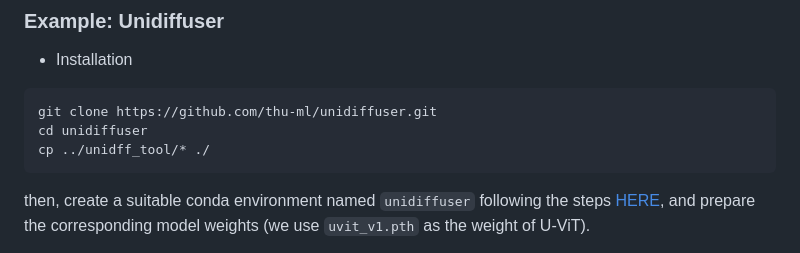
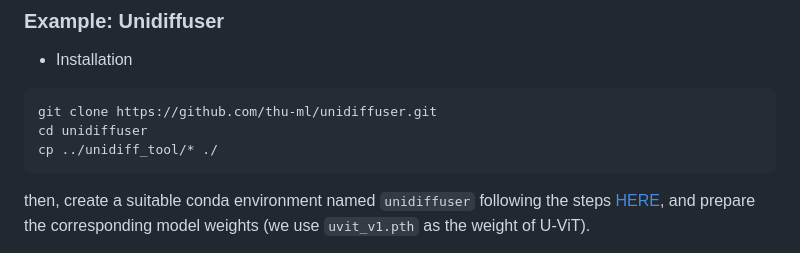
Before and after one commit to yunqing-me/AttackVLM, a Markdown page: README.md, the part around the change. GitHub-like rendering.

Commit message:
docs: fix Unidiffuser tool directory in README

````diff
--- a/README.md
+++ b/README.md
@@ -103,7 +103,7 @@ There are two steps of adversarial attack for VLMs: (1) transfer-based attacking
 ```
 git clone https://github.com/thu-ml/unidiffuser.git
 cd unidiffuser
-cp ../unidff_tool/* ./
+cp ../unidiff_tool/* ./
 ```
 then, create a suitable conda environment named `unidiffuser` following the steps [HERE](https://github.com/thu-ml/unidiffuser#:~:text=to%2Dimage%20generation\).-,Dependency,-conda%20create%20%2Dn), and prepare the corresponding model weights (we use `uvit_v1.pth` as the weight of U-ViT).
 
````
